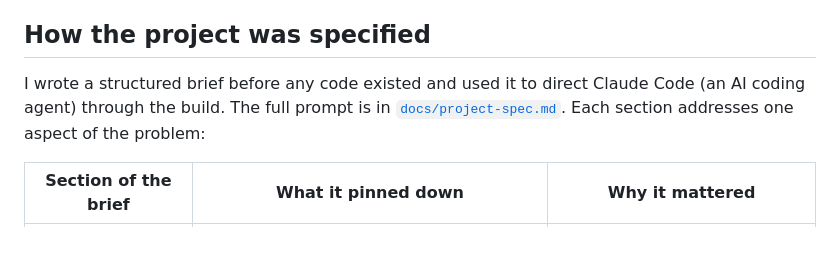
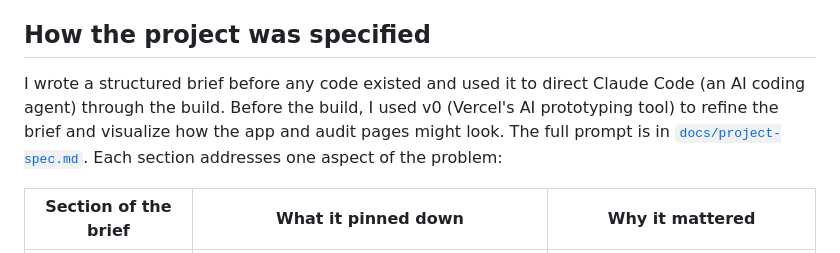
Before and after one commit to Daymond-Blair/a11y-a11y, a Markdown page: README.md, the part around the change. GitHub-like rendering.

Commit message:
Mention v0 prototyping in README
Co-Authored-By: Claude Opus 5.5 <noreply@anthropic.com>

```diff
--- a/README.md
+++ b/README.md
@@ -31,7 +31,7 @@ It is also deliberately designed so that **automated tools are not enough.** Eve
 
 ## How the project was specified
 
-I wrote a structured brief before any code existed and used it to direct Claude Code (an AI coding agent) through the build. The full prompt is in [`docs/project-spec.md`](docs/project-spec.md). Each section addresses one aspect of the problem:
+I wrote a structured brief before any code existed and used it to direct Claude Code (an AI coding agent) through the build. Before the build, I used v0 (Vercel's AI prototyping tool) to refine the brief and visualize how the app and audit pages might look. The full prompt is in [`docs/project-spec.md`](docs/project-spec.md). Each section addresses one aspect of the problem:
 
 | Section of the brief | What it pinned down | Why it mattered |
 |---|---|---|
```
